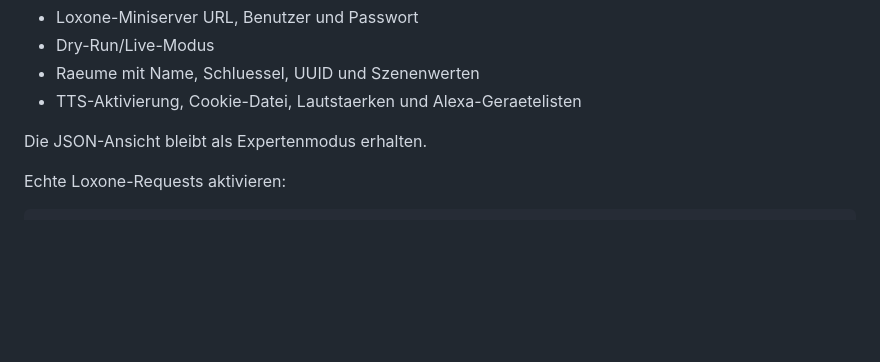
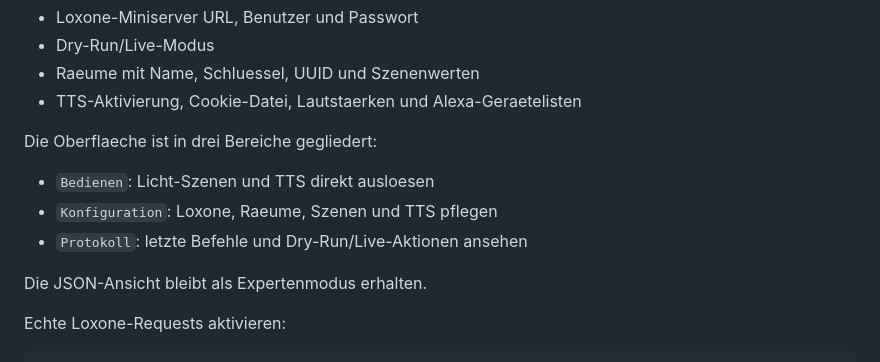
Before and after one commit to herdan75/loxevo, a Markdown page: README.md, the part around the change. Drawn GitHub-style; blank space fills up the shorter version.

Commit message:
Document tabbed web UI

```diff
--- a/README.md
+++ b/README.md
@@ -47,6 +47,12 @@ Die Web-UI ist der empfohlene Konfigurationsweg. Aktuell koennen dort gepflegt w
 - Dry-Run/Live-Modus
 - Raeume mit Name, Schluessel, UUID und Szenenwerten
 - TTS-Aktivierung, Cookie-Datei, Lautstaerken und Alexa-Geraetelisten
+
+Die Oberflaeche ist in drei Bereiche gegliedert:
+
+- `Bedienen`: Licht-Szenen und TTS direkt ausloesen
+- `Konfiguration`: Loxone, Raeume, Szenen und TTS pflegen
+- `Protokoll`: letzte Befehle und Dry-Run/Live-Aktionen ansehen
 
 Die JSON-Ansicht bleibt als Expertenmodus erhalten.
 
```
